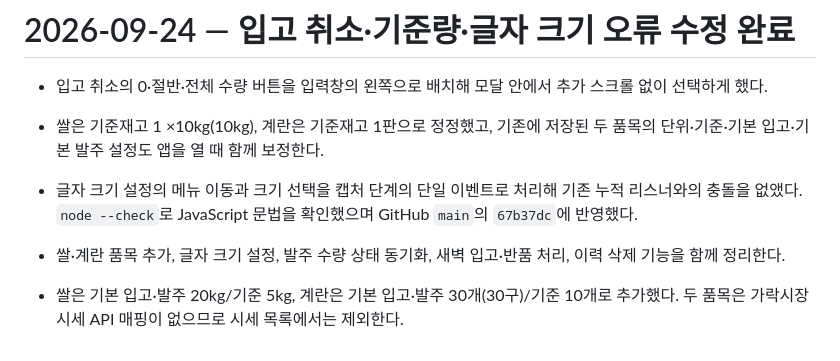
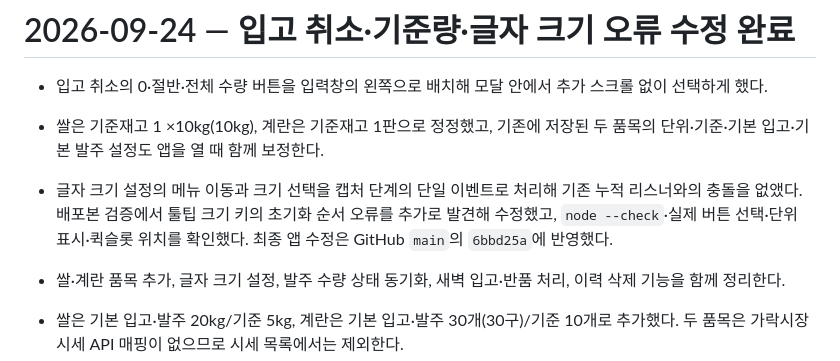
Before and after one commit to shineses46-cell/Veggi-Order, a Markdown page: WORKLOG.md, the part around the change. Drawn GitHub-style.

```diff
--- a/WORKLOG.md
+++ b/WORKLOG.md
@@ -275,7 +275,7 @@
 
 - 입고 취소의 0·절반·전체 수량 버튼을 입력창의 왼쪽으로 배치해 모달 안에서 추가 스크롤 없이 선택하게 했다.
 - 쌀은 기준재고 1 ×10kg(10kg), 계란은 기준재고 1판으로 정정했고, 기존에 저장된 두 품목의 단위·기준·기본 입고·기본 발주 설정도 앱을 열 때 함께 보정한다.
-- 글자 크기 설정의 메뉴 이동과 크기 선택을 캡처 단계의 단일 이벤트로 처리해 기존 누적 리스너와의 충돌을 없앴다. `node --check`로 JavaScript 문법을 확인했으며 GitHub `main`의 `67b37dc`에 반영했다.
+- 글자 크기 설정의 메뉴 이동과 크기 선택을 캡처 단계의 단일 이벤트로 처리해 기존 누적 리스너와의 충돌을 없앴다. 배포본 검증에서 툴팁 크기 키의 초기화 순서 오류를 추가로 발견해 수정했고, `node --check`·실제 버튼 선택·단위 표시·퀵슬롯 위치를 확인했다. 최종 앱 수정은 GitHub `main`의 `6bbd25a`에 반영했다.
 
 - 쌀·계란 품목 추가, 글자 크기 설정, 발주 수량 상태 동기화, 새벽 입고·반품 처리, 이력 삭제 기능을 함께 정리한다.
 - 쌀은 기본 입고·발주 20kg/기준 5kg, 계란은 기본 입고·발주 30개(30구)/기준 10개로 추가했다. 두 품목은 가락시장 시세 API 매핑이 없으므로 시세 목록에서는 제외한다.
```
Also changed, not shown: progress.md (+1 -1 lines).
